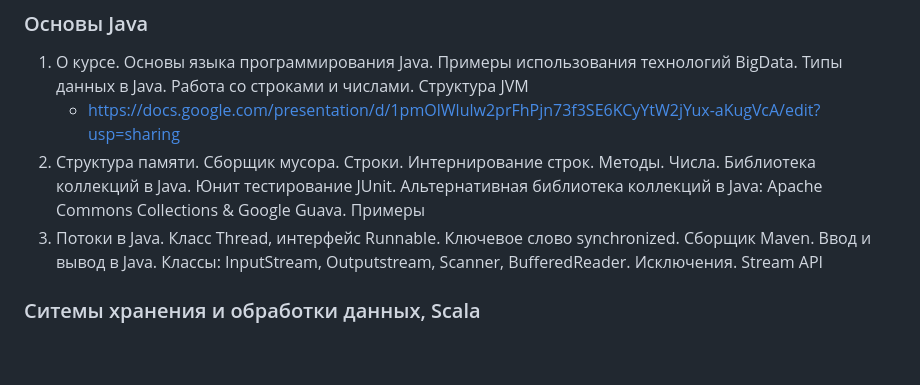
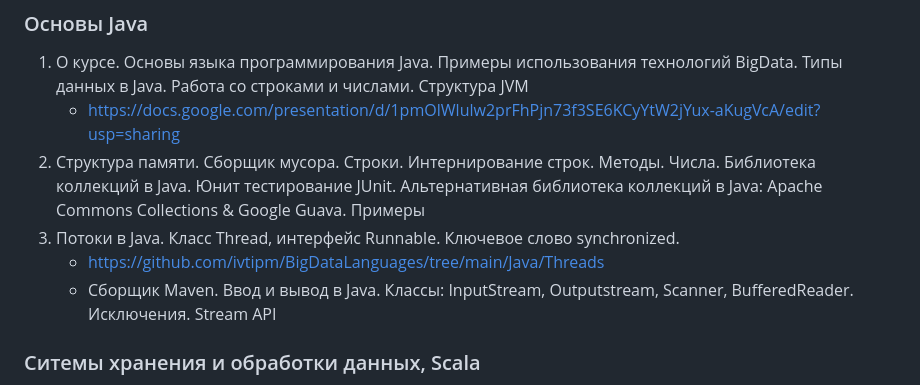
Before and after one commit to ivtipm/BigDataLanguages, a Markdown page: README.md, the part around the change. GitHub-like rendering; blank space fills up the shorter version.

```diff
--- a/README.md
+++ b/README.md
@@ -4,7 +4,10 @@
 1. О курсе. Основы языка программирования Java. Примеры использования технологий BigData. Типы данных в Java. Работа со строками и числами.  Структура JVM
    - https://docs.google.com/presentation/d/1pmOlWlulw2prFhPjn73f3SE6KCyYtW2jYux-aKugVcA/edit?usp=sharing
 2. Структура памяти. Сборщик мусора. Строки. Интернирование строк. Методы. Числа. Библиотека коллекций в Java. Юнит тестирование JUnit. Альтернативная библиотека коллекций в Java: Apache Commons Collections & Google Guava. Примеры
-3. Потоки в Java. Класс Thread, интерфейс Runnable. Ключевое слово synchronized. Сборщик Maven. Ввод и вывод в Java. Классы: InputStream, Outputstream, Scanner, BufferedReader. Исключения. Stream API
+3. Потоки в Java. Класс Thread, интерфейс Runnable. Ключевое слово synchronized.
+   - https://github.com/ivtipm/BigDataLanguages/tree/main/Java/Threads
+   - Сборщик Maven. Ввод и вывод в Java. Классы: InputStream, Outputstream, Scanner, BufferedReader. Исключения. Stream API
+
 
 ### Ситемы хранения и обработки данных, Scala
 1. Работа с базами данных в Java. Введение в язык Scala – ООП и переменные, Scala Shell, коллекции в Scala
```
